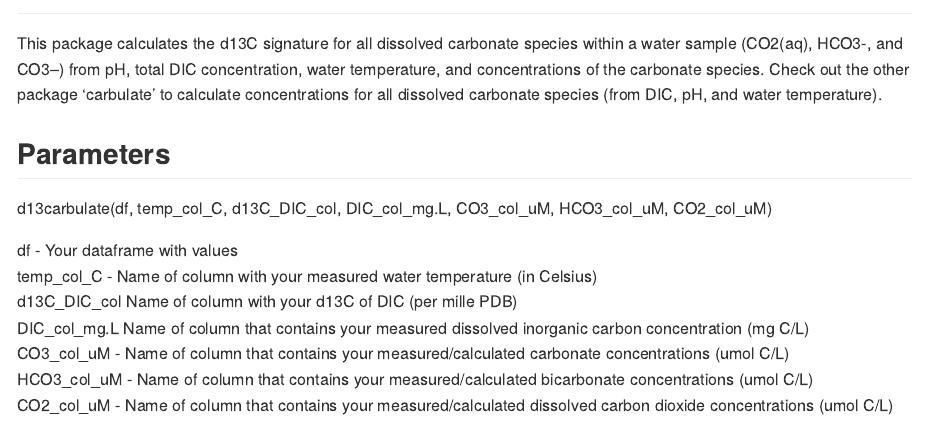
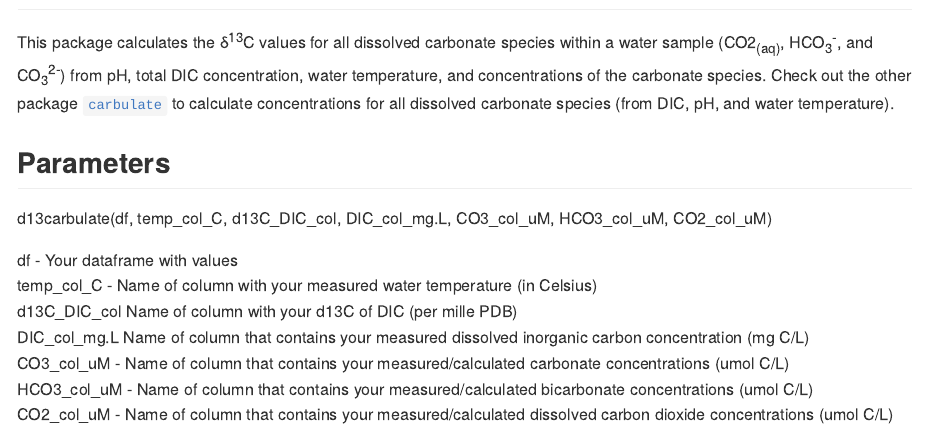
Before and after one commit to biogeochem/d13carbulate, an R Markdown document (README.Rmd): the page in a window 1100 px wide, from 80 px down. The pictures show the output file README.md that the author committed with the source, drawn offline in the style of GitHub.

Commit message:
Update README to include formatting for chemical formulae. Add carbulate_logo to README.

```diff
--- a/README.Rmd
+++ b/README.Rmd
@@ -6,5 +6,5 @@ output: github_document
 
-This package calculates the d13C signature for all dissolved carbonate species within a water sample (CO2(aq), HCO3-, and CO3--) from pH, total DIC concentration, water temperature, and concentrations of the carbonate species. Check out the other package 'carbulate' to calculate concentrations for all dissolved carbonate species (from DIC, pH, and water temperature).
+This package calculates the δ^13^C values for all dissolved carbonate species within a water sample (CO2~(aq)~, HCO~3~^-^, and CO~3~^2-^) from pH, total DIC concentration, water temperature, and concentrations of the carbonate species. Check out the other package [`carbulate`](https://github.com/paukes/carbulate) to calculate concentrations for all dissolved carbonate species (from DIC, pH, and water temperature).
 
 ## Parameters
 d13carbulate(df, temp_col_C, d13C_DIC_col, DIC_col_mg.L, CO3_col_uM, HCO3_col_uM, CO2_col_uM)
```
Also changed, not shown: README.md, README.Rmd (2 more changed lines).
